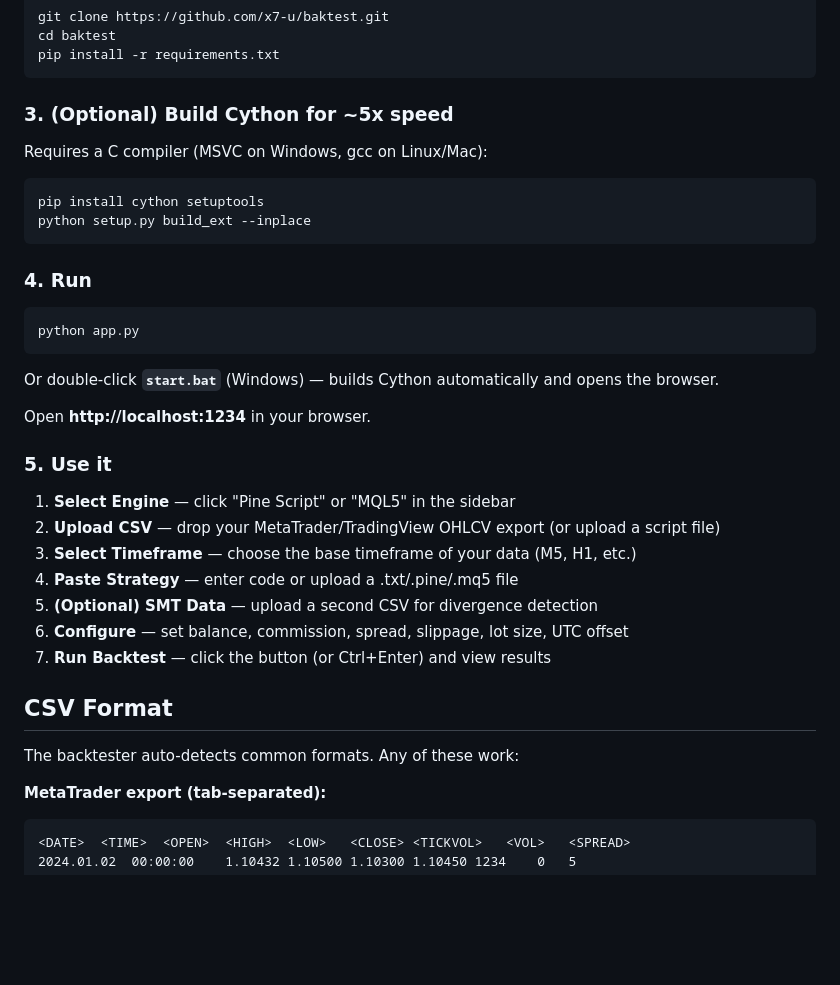
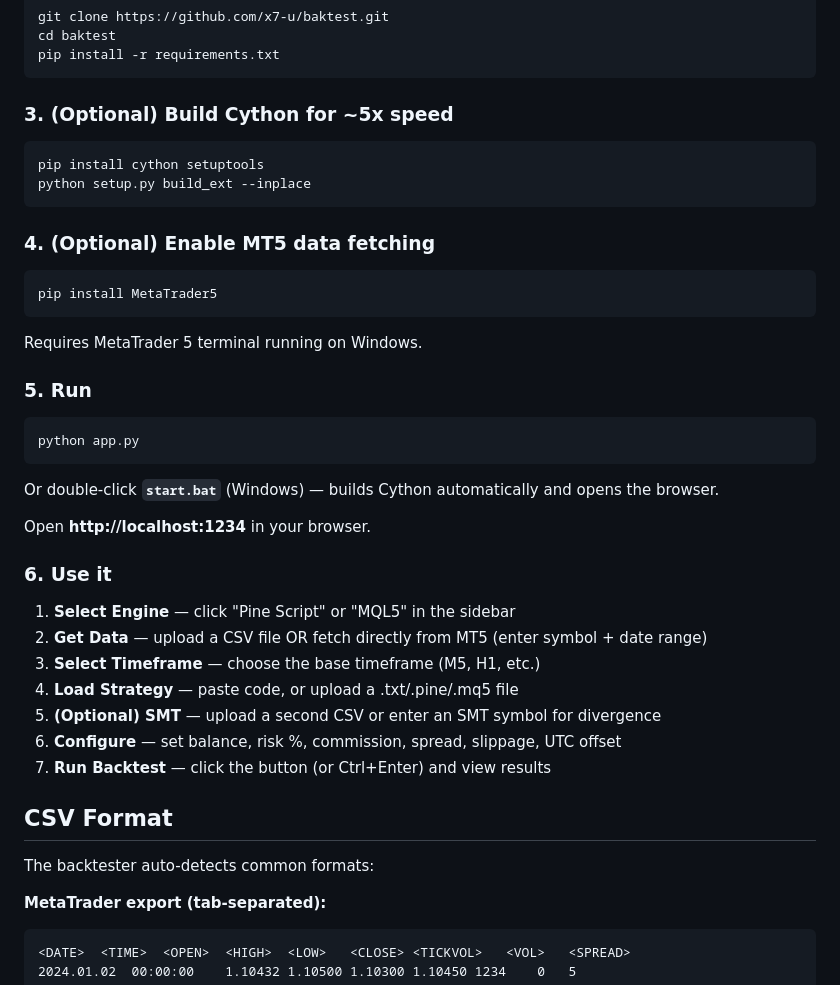
Before and after one commit to x7-u/baktest, a Markdown page: README.md, the part around one of its changes. Rendered like a GitHub page; blank space fills up the shorter version.

````diff
--- a/README.md
+++ b/README.md
@@ -126,14 +128,19 @@ pip install -r requirements.txt
 
 ### 3. (Optional) Build Cython for ~5x speed
 
-Requires a C compiler (MSVC on Windows, gcc on Linux/Mac):
-
 ```bash
 pip install cython setuptools
 python setup.py build_ext --inplace
 ```
 
-### 4. Run
+### 4. (Optional) Enable MT5 data fetching
+
+```bash
+pip install MetaTrader5
+```
+Requires MetaTrader 5 terminal running on Windows.
+
+### 5. Run
 
 ```bash
 python app.py
@@ -143,19 +150,19 @@ Or double-click **`start.bat`** (Windows) — builds Cython automatically and op
 
 Open **http://localhost:1234** in your browser.
 
-### 5. Use it
+### 6. Use it
 
 1. **Select Engine** — click "Pine Script" or "MQL5" in the sidebar
-2. **Upload CSV** — drop your MetaTrader/TradingView OHLCV export (or upload a script file)
-3. **Select Timeframe** — choose the base timeframe of your data (M5, H1, etc.)
-4. **Paste Strategy** — enter code or upload a .txt/.pine/.mq5 file
-5. **(Optional) SMT Data** — upload a second CSV for divergence detection
-6. **Configure** — set balance, commission, spread, slippage, lot size, UTC offset
+2. **Get Data** — upload a CSV file OR fetch directly from MT5 (enter symbol + date range)
+3. **Select Timeframe** — choose the base timeframe (M5, H1, etc.)
+4. **Load Strategy** — paste code, or upload a .txt/.pine/.mq5 file
+5. **(Optional) SMT** — upload a second CSV or enter an SMT symbol for divergence
+6. **Configure** — set balance, risk %, commission, spread, slippage, UTC offset
 7. **Run Backtest** — click the button (or Ctrl+Enter) and view results
 
 ## CSV Format
 
-The backtester auto-detects common formats. Any of these work:
+The backtester auto-detects common formats:
 
 **MetaTrader export (tab-separated):**
 ```
````
Also changed, not shown: other parts of README.md (+69 -70 lines).
